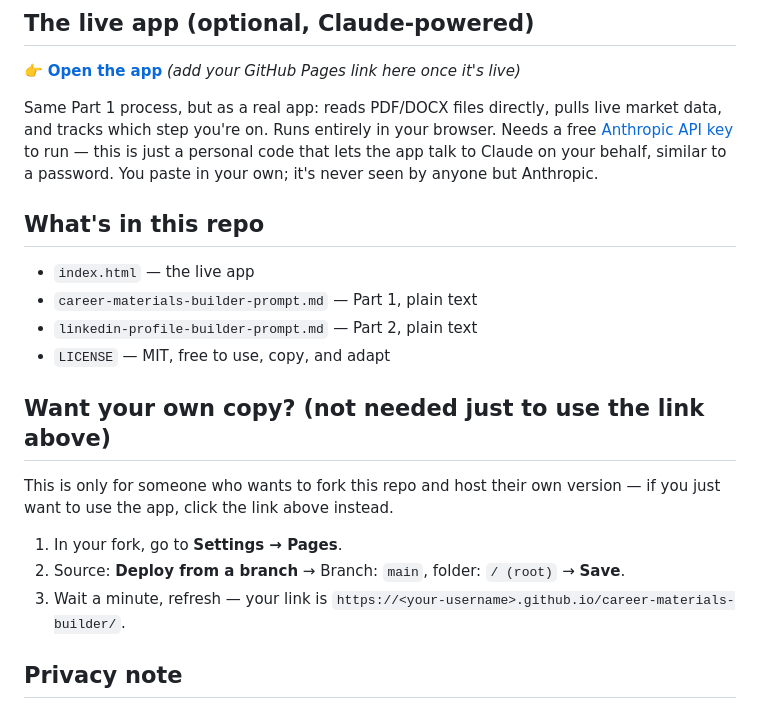
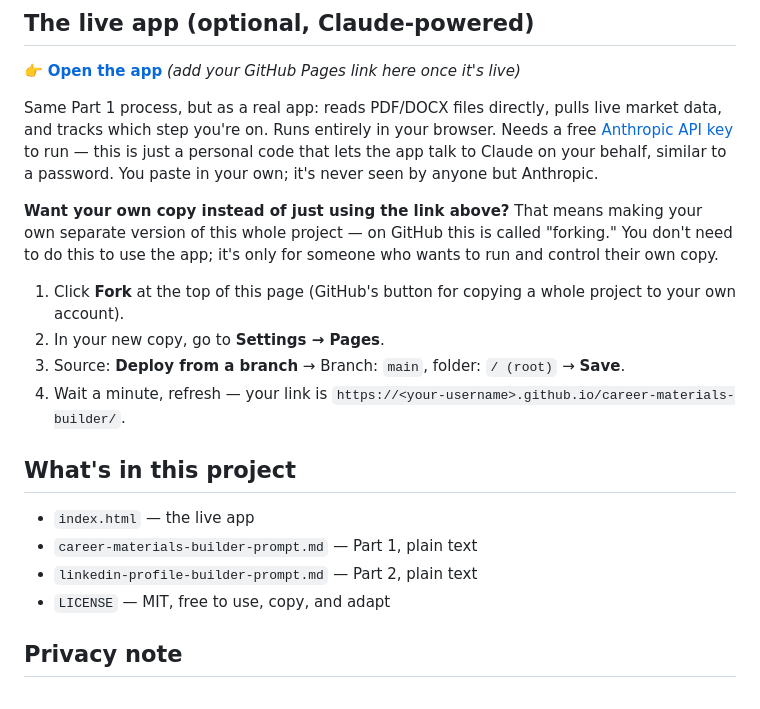
Before and after one commit to EMZStudio/career-materials-builder, a Markdown page: README.md, the part around the change. Rendered like a GitHub page.

```diff
--- a/README.md
+++ b/README.md
@@ -51,22 +51,24 @@ to run — this is just a personal code that lets the app talk to Claude on
 your behalf, similar to a password. You paste in your own; it's never seen
 by anyone but Anthropic.
 
-## What's in this repo
+**Want your own copy instead of just using the link above?** That means
+making your own separate version of this whole project — on GitHub this is
+called "forking." You don't need to do this to use the app; it's only for
+someone who wants to run and control their own copy.
+
+1. Click **Fork** at the top of this page (GitHub's button for copying a
+   whole project to your own account).
+2. In your new copy, go to **Settings → Pages**.
+3. Source: **Deploy from a branch** → Branch: `main`, folder: `/ (root)` → **Save**.
+4. Wait a minute, refresh — your link is
+   `https://<your-username>.github.io/career-materials-builder/`.
+
+## What's in this project
 
 - `index.html` — the live app
 - `career-materials-builder-prompt.md` — Part 1, plain text
 - `linkedin-profile-builder-prompt.md` — Part 2, plain text
 - `LICENSE` — MIT, free to use, copy, and adapt
-
-## Want your own copy? (not needed just to use the link above)
-
-This is only for someone who wants to fork this repo and host their own
-version — if you just want to use the app, click the link above instead.
-
-1. In your fork, go to **Settings → Pages**.
-2. Source: **Deploy from a branch** → Branch: `main`, folder: `/ (root)` → **Save**.
-3. Wait a minute, refresh — your link is
-   `https://<your-username>.github.io/career-materials-builder/`.
 
 ## Privacy note
 
```
